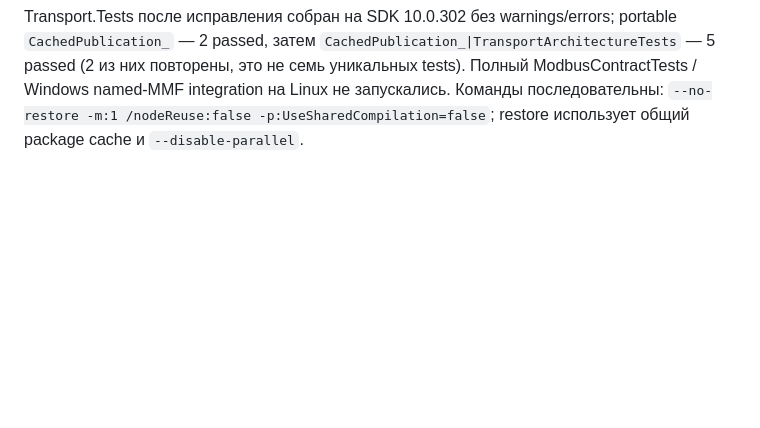
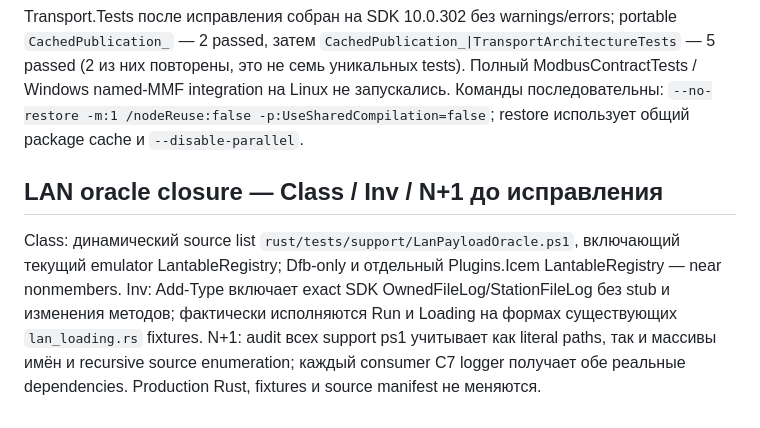
Before and after one commit to boogy777-lgtm/iCemDataMonitor, a Markdown page: docs/LEGACY_REFACTORING_C7.ru.md, the part around the change. Drawn GitHub-style; blank space fills up the shorter version.

Commit message:
docs(logging): pin dynamic LAN oracle closure correction

```diff
--- a/docs/LEGACY_REFACTORING_C7.ru.md
+++ b/docs/LEGACY_REFACTORING_C7.ru.md
@@ -82,3 +82,7 @@ Rust differential failure — неполная C# source closure после C7:
 Локально фактически исполнен PowerShell 7.5, а не только проверен синтаксис: прежний ConfigComOracle из `3221d0f` воспроизводит missing logger compilation error; обновлённый выполняет восемь XML load/save cases и COM freeze/unit oracle. ComCatalogOracle загружает два настоящих templates из текущего каталога; EmulatorOracle исполняет simulation/wire/units/DFB/ACE/decode vectors; UnicodeIdentityOracle исполняет три identity/override simulation cases. Четыре helper smoke прошли. Rust toolchain здесь отсутствует; Cargo differential assertions и полный Rust suite не запускались. `git diff --check` проходит.
 
 Transport.Tests после исправления собран на SDK 10.0.302 без warnings/errors; portable `CachedPublication_` — 2 passed, затем `CachedPublication_|TransportArchitectureTests` — 5 passed (2 из них повторены, это не семь уникальных tests). Полный ModbusContractTests / Windows named-MMF integration на Linux не запускались. Команды последовательны: `--no-restore -m:1 /nodeReuse:false -p:UseSharedCompilation=false`; restore использует общий package cache и `--disable-parallel`.
+
+## LAN oracle closure — Class / Inv / N+1 до исправления
+
+Class: динамический source list `rust/tests/support/LanPayloadOracle.ps1`, включающий текущий emulator LantableRegistry; Dfb-only и отдельный Plugins.Icem LantableRegistry — near nonmembers. Inv: Add-Type включает exact SDK OwnedFileLog/StationFileLog без stub и изменения методов; фактически исполняются Run и Loading на формах существующих `lan_loading.rs` fixtures. N+1: audit всех support ps1 учитывает как literal paths, так и массивы имён и recursive source enumeration; каждый consumer C7 logger получает обе реальные dependencies. Production Rust, fixtures и source manifest не меняются.
```
